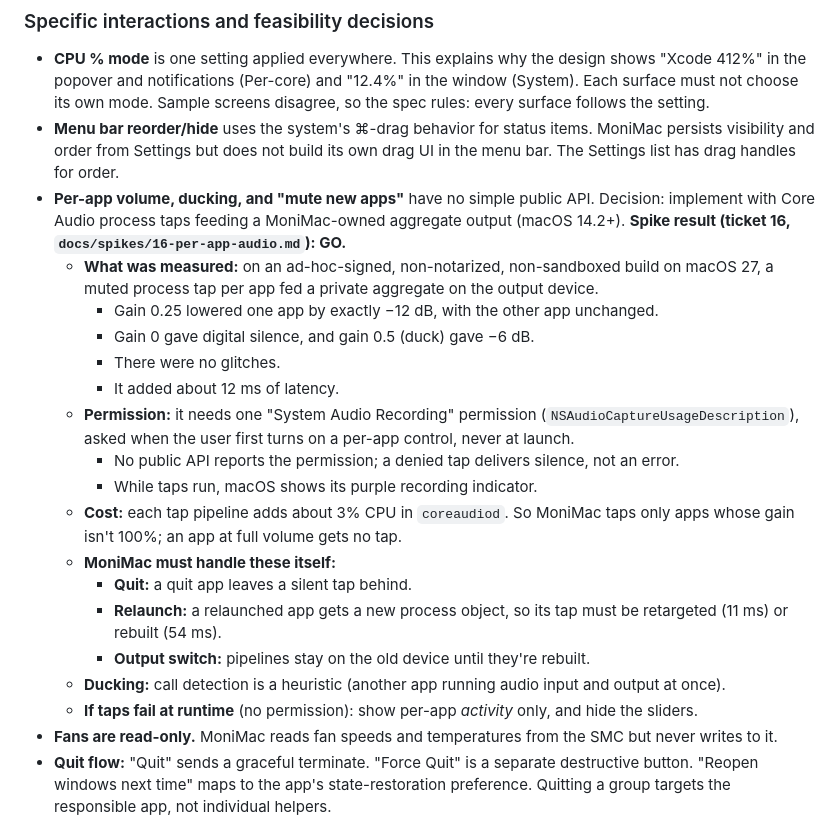
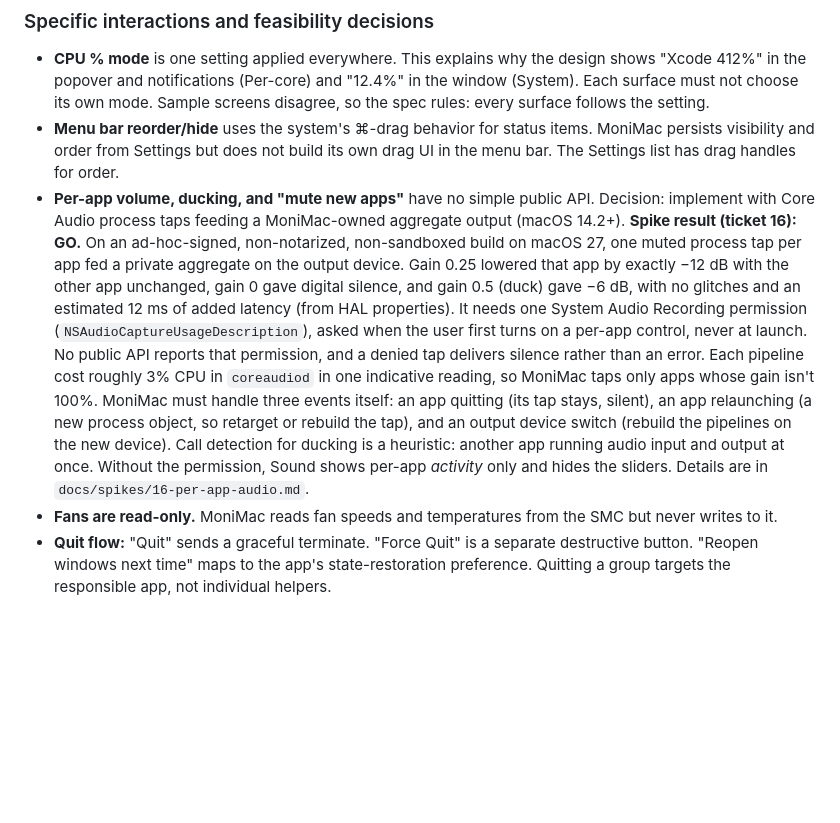
Before and after one commit to lethanhvietctt5/moni-mac, a Markdown page: docs/specs/monimac-v1.md, the part around the change. Drawn GitHub-style; blank space fills up the shorter version.

Commit message:
Spike 16: one-paragraph spec summary; hedge estimates

```diff
--- a/docs/specs/monimac-v1.md
+++ b/docs/specs/monimac-v1.md
@@ -282,22 +282,7 @@ As a Mac user — especially a developer — I can't easily tell why my Mac feel
 
 - **CPU % mode** is one setting applied everywhere. This explains why the design shows "Xcode 412%" in the popover and notifications (Per-core) and "12.4%" in the window (System). Each surface must not choose its own mode. Sample screens disagree, so the spec rules: every surface follows the setting.
 - **Menu bar reorder/hide** uses the system's ⌘-drag behavior for status items. MoniMac persists visibility and order from Settings but does not build its own drag UI in the menu bar. The Settings list has drag handles for order.
-- **Per-app volume, ducking, and "mute new apps"** have no simple public API. Decision: implement with Core Audio process taps feeding a MoniMac-owned aggregate output (macOS 14.2+). **Spike result (ticket 16, `docs/spikes/16-per-app-audio.md`): GO.**
-  - **What was measured:** on an ad-hoc-signed, non-notarized, non-sandboxed build on macOS 27, a muted process tap per app fed a private aggregate on the output device.
-    - Gain 0.25 lowered one app by exactly −12 dB, with the other app unchanged.
-    - Gain 0 gave digital silence, and gain 0.5 (duck) gave −6 dB.
-    - There were no glitches.
-    - It added about 12 ms of latency.
-  - **Permission:** it needs one "System Audio Recording" permission (`NSAudioCaptureUsageDescription`), asked when the user first turns on a per-app control, never at launch.
-    - No public API reports the permission; a denied tap delivers silence, not an error.
-    - While taps run, macOS shows its purple recording indicator.
-  - **Cost:** each tap pipeline adds about 3% CPU in `coreaudiod`. So MoniMac taps only apps whose gain isn't 100%; an app at full volume gets no tap.
-  - **MoniMac must handle these itself:**
-    - **Quit:** a quit app leaves a silent tap behind.
-    - **Relaunch:** a relaunched app gets a new process object, so its tap must be retargeted (11 ms) or rebuilt (54 ms).
-    - **Output switch:** pipelines stay on the old device until they're rebuilt.
-  - **Ducking:** call detection is a heuristic (another app running audio input and output at once).
-  - **If taps fail at runtime** (no permission): show per-app *activity* only, and hide the sliders.
+- **Per-app volume, ducking, and "mute new apps"** have no simple public API. Decision: implement with Core Audio process taps feeding a MoniMac-owned aggregate output (macOS 14.2+). **Spike result (ticket 16): GO.** On an ad-hoc-signed, non-notarized, non-sandboxed build on macOS 27, one muted process tap per app fed a private aggregate on the output device. Gain 0.25 lowered that app by exactly −12 dB with the other app unchanged, gain 0 gave digital silence, and gain 0.5 (duck) gave −6 dB, with no glitches and an estimated 12 ms of added latency (from HAL properties). It needs one System Audio Recording permission (`NSAudioCaptureUsageDescription`), asked when the user first turns on a per-app control, never at launch. No public API reports that permission, and a denied tap delivers silence rather than an error. Each pipeline cost roughly 3% CPU in `coreaudiod` in one indicative reading, so MoniMac taps only apps whose gain isn't 100%. MoniMac must handle three events itself: an app quitting (its tap stays, silent), an app relaunching (a new process object, so retarget or rebuild the tap), and an output device switch (rebuild the pipelines on the new device). Call detection for ducking is a heuristic: another app running audio input and output at once. Without the permission, Sound shows per-app *activity* only and hides the sliders. Details are in `docs/spikes/16-per-app-audio.md`.
 - **Fans are read-only.** MoniMac reads fan speeds and temperatures from the SMC but never writes to it.
 - **Quit flow:** "Quit" sends a graceful terminate. "Force Quit" is a separate destructive button. "Reopen windows next time" maps to the app's state-restoration preference. Quitting a group targets the responsible app, not individual helpers.
 - **Network SSID** needs Location permission on recent macOS. Request it once from the Network tab. If denied, show the interface without the name.
```
Also changed, not shown: docs/spikes/16-per-app-audio.md (+2 -2 lines).
